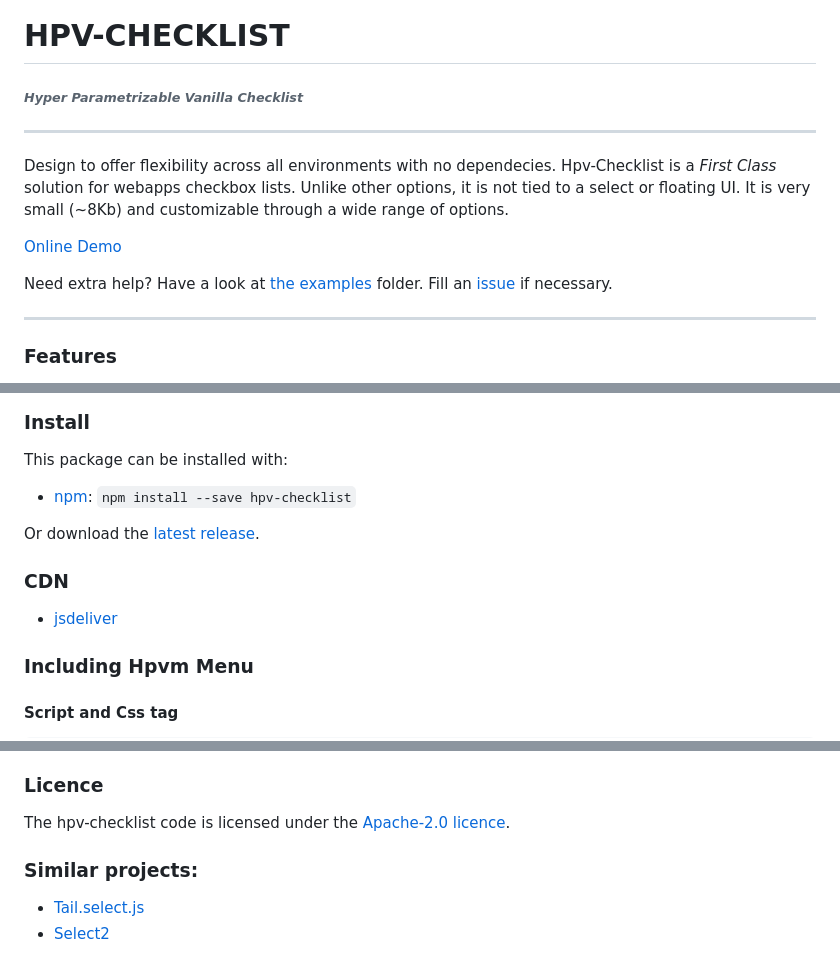
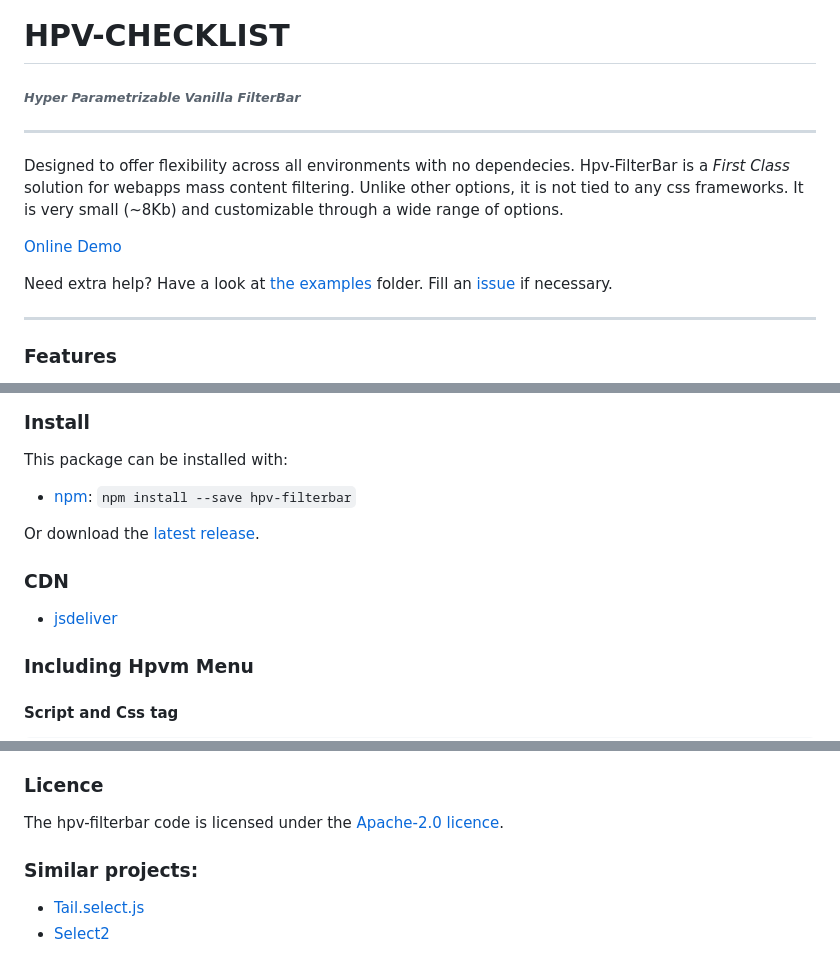
Before and after one commit to drecchia/hpv-filterbar, a Markdown page: README.md, 3 parts joined by grey strips. Rendered like a GitHub page.

```diff
--- a/README.md
+++ b/README.md
@@ -1,9 +1,9 @@
 # HPV-CHECKLIST
-######  _Hyper Parametrizable Vanilla Checklist_
+######  _Hyper Parametrizable Vanilla FilterBar_
 
 ---
 
-Design to offer flexibility across all environments with no dependecies. Hpv-Checklist is a _First Class_ solution for webapps checkbox lists. Unlike other options, it is not tied to a select or floating UI. It is very small (~8Kb) and customizable through a wide range of options.
+Designed to offer flexibility across all environments with no dependecies. Hpv-FilterBar is a _First Class_ solution for webapps mass content filtering. Unlike other options, it is not tied to any css frameworks. It is very small (~8Kb) and customizable through a wide range of options.
 
 
 [Online Demo](https://jsfiddle.net/yje571g9/2/)
@@ -45,5 +45,5 @@ Need extra help? Have a look at [the examples](https://github.com/drecchia/hpv-c
 
 This package can be installed with:
 
-- [npm](https://www.npmjs.com/package/hpv-checklist): `npm install --save hpv-checklist`
+- [npm](https://www.npmjs.com/package/hpv-filterbar): `npm install --save hpv-filterbar`
 
@@ -236,7 +236,7 @@ checklist1.items.getVisibleItems()
 
 ### Licence
 
-The hpv-checklist code is licensed under the [Apache-2.0 licence](https://raw.githubusercontent.com/drecchia/hpv-checklist/master/LICENSE).<br />
+The hpv-filterbar code is licensed under the [Apache-2.0 licence](https://raw.githubusercontent.com/drecchia/hpv-filterbar/master/LICENSE).<br />
 
 
 ### Similar projects:
```
Also changed, not shown: other parts of README.md (+5 -5 lines).
